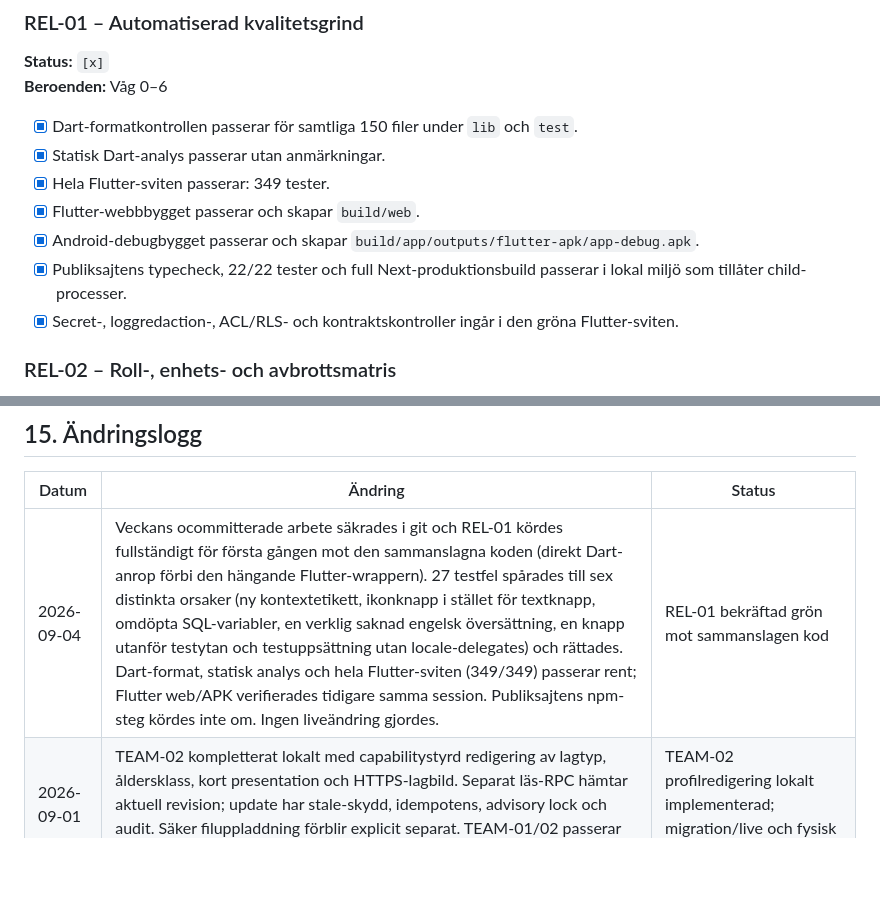
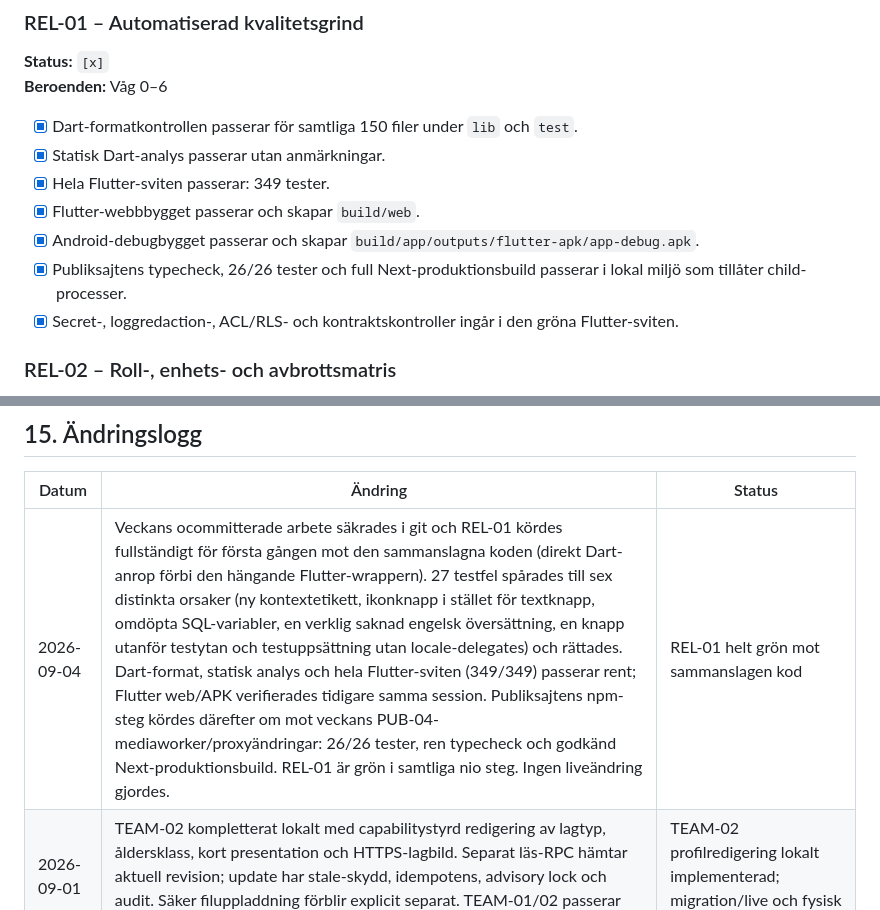
Before and after one commit to ilbiscione-grande/teamzoneapp, a Markdown page: docs/implementation/core_app_delivery_cards.md, 2 parts joined by grey strips. Drawn GitHub-style; blank space fills up the shorter version.

```diff
--- a/docs/implementation/core_app_delivery_cards.md
+++ b/docs/implementation/core_app_delivery_cards.md
@@ -877,7 +877,7 @@ Endast en våg ska normalt vara produktmässigt `pågår`. Tekniskt fristående
 - [x] Hela Flutter-sviten passerar: 349 tester.
 - [x] Flutter-webbbygget passerar och skapar `build/web`.
 - [x] Android-debugbygget passerar och skapar `build/app/outputs/flutter-apk/app-debug.apk`.
-- [x] Publiksajtens typecheck, 22/22 tester och full Next-produktionsbuild passerar i lokal miljö som tillåter child-processer.
+- [x] Publiksajtens typecheck, 26/26 tester och full Next-produktionsbuild passerar i lokal miljö som tillåter child-processer.
 - [x] Secret-, loggredaction-, ACL/RLS- och kontraktskontroller ingår i den gröna Flutter-sviten.
 
 ### REL-02 – Roll-, enhets- och avbrottsmatris
@@ -959,7 +959,7 @@ Endast en våg ska normalt vara produktmässigt `pågår`. Tekniskt fristående
 
 | Datum | Ändring | Status |
 |---|---|---|
-| 2026-09-04 | Veckans ocommitterade arbete säkrades i git och REL-01 kördes fullständigt för första gången mot den sammanslagna koden (direkt Dart-anrop förbi den hängande Flutter-wrappern). 27 testfel spårades till sex distinkta orsaker (ny kontextetikett, ikonknapp i stället för textknapp, omdöpta SQL-variabler, en verklig saknad engelsk översättning, en knapp utanför testytan och testuppsättning utan locale-delegates) och rättades. Dart-format, statisk analys och hela Flutter-sviten (349/349) passerar rent; Flutter web/APK verifierades tidigare samma session. Publiksajtens npm-steg kördes inte om. Ingen liveändring gjordes. | REL-01 bekräftad grön mot sammanslagen kod |
+| 2026-09-04 | Veckans ocommitterade arbete säkrades i git och REL-01 kördes fullständigt för första gången mot den sammanslagna koden (direkt Dart-anrop förbi den hängande Flutter-wrappern). 27 testfel spårades till sex distinkta orsaker (ny kontextetikett, ikonknapp i stället för textknapp, omdöpta SQL-variabler, en verklig saknad engelsk översättning, en knapp utanför testytan och testuppsättning utan locale-delegates) och rättades. Dart-format, statisk analys och hela Flutter-sviten (349/349) passerar rent; Flutter web/APK verifierades tidigare samma session. Publiksajtens npm-steg kördes därefter om mot veckans PUB-04-mediaworker/proxyändringar: 26/26 tester, ren typecheck och godkänd Next-produktionsbuild. REL-01 är grön i samtliga nio steg. Ingen liveändring gjordes. | REL-01 helt grön mot sammanslagen kod |
 | 2026-09-01 | TEAM-02 kompletterat lokalt med capabilitystyrd redigering av lagtyp, åldersklass, kort presentation och HTTPS-lagbild. Separat läs-RPC hämtar aktuell revision; update har stale-skydd, idempotens, advisory lock och audit. Säker filuppladdning förblir explicit separat. TEAM-01/02 passerar 7/7 och riktad Dart-analys är ren. | TEAM-02 profilredigering lokalt implementerad; migration/live och fysisk grind återstår |
 | 2026-09-01 | REL-02-fixturer städades i godkänd Supabase-testdatabas. Det tomma extralaget togs bort; tillfälliga player-/guardianrelationer avslutades historikbevarande eftersom kallelser, truppsnapshot och meddelanden nu refererar dem. Ordinarie ledar-/funktionärskontexter och testlag är intakta. | REL-02 cleanup godkänd |
 | 2026-09-01 | REL-02 slutstängd efter 12/12 roll-/enhetsfall, 7/7 avbrottsfall, 5/5 tillgänglighetsområden och slutlig automatiserad grind 44/44. Verkliga fel-scope deep links och serveråterkallad testsession passerade fail-closed. REL-03:s enda öppna beroende stängdes. | REL-02 och REL-03 godkända |
```
Also changed, not shown: docs/evidence/rel01_automated_quality_gate_2026-08-27.md (+14 -4 lines).
